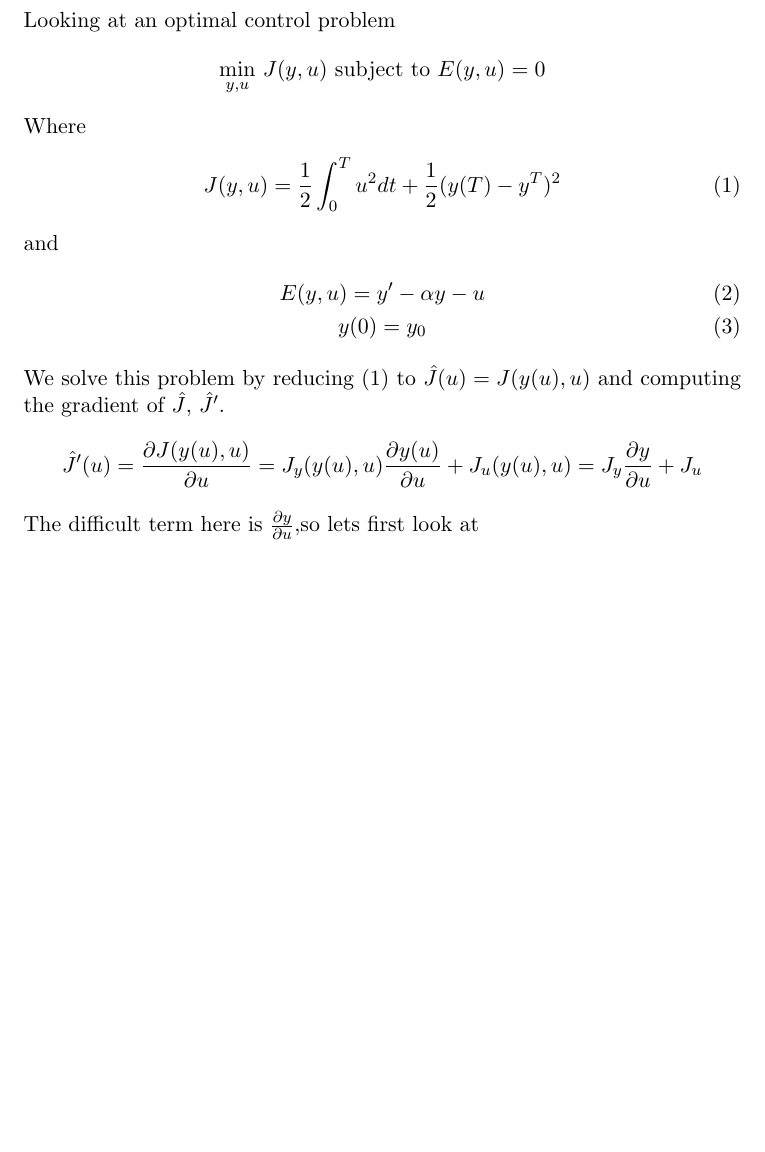
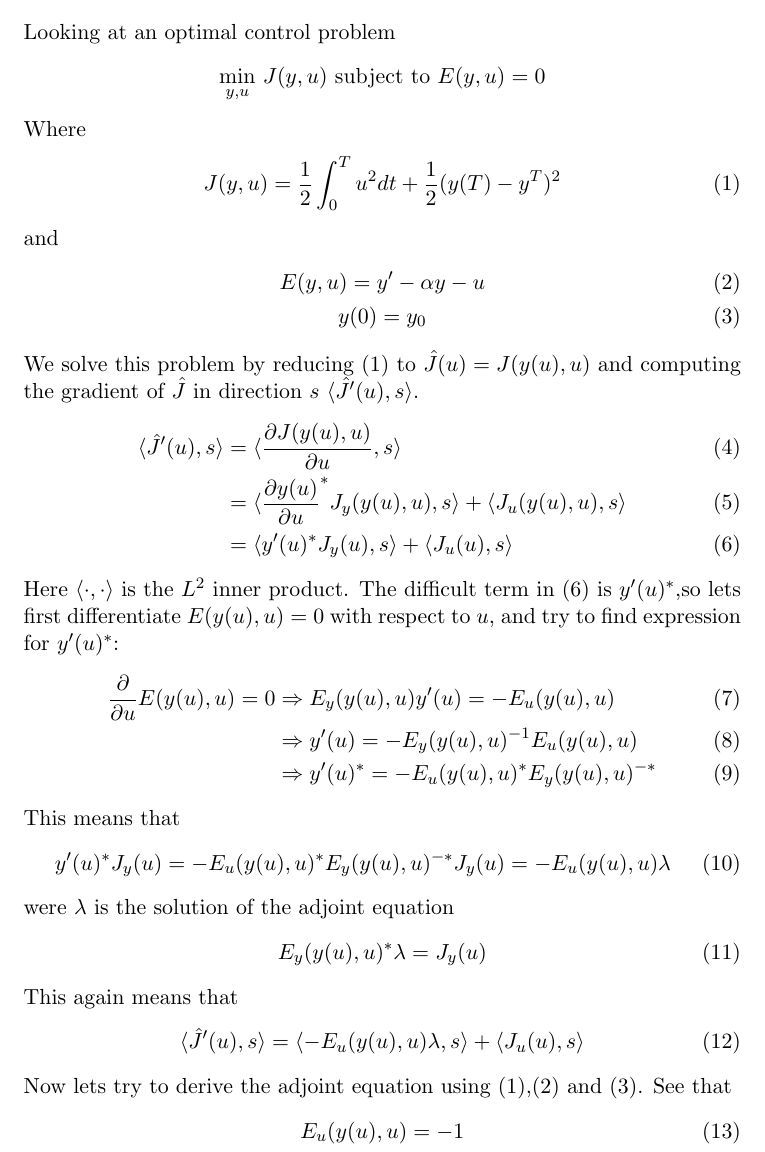
Before and after one commit to andrthu/mek4250, a LaTeX document (adjoint/report/write_up.tex): part of the page, cut so that both start at the same text, the shorter picture padded with empty space. Compiled offline with pdfLaTeX.

Commit message:
derive adjoint

```diff
--- a/adjoint/report/write_up.tex
+++ b/adjoint/report/write_up.tex
@@ -29,5 +29,27 @@ and
     E(y,u) = y'-\alpha y -u \\
     y(0)=y_0
 \end{gather}
-We solve this problem by reducing (1) to $\hat{J}(u) = J(y(u),u) $ and computing the gradient of $\hat{J}$, $\hat{J}'$. $$\hat{J}'(u) = \frac{\partial J(y(u),u)}{\partial u} = J_y(y(u),u)\frac{\partial y(u)}{\partial u} +J_u(y(u),u)=J_y\frac{\partial y}{\partial u} +J_u$$ The difficult term here is $\frac{\partial y}{\partial u}$,so lets first look at
+We solve this problem by reducing (1) to $\hat{J}(u) = J(y(u),u) $ and computing the gradient of $\hat{J}$ in direction $s$ $\langle\hat{J}'(u),s\rangle$. \begin{align}
+\langle\hat{J}'(u),s\rangle &= \langle\frac{\partial J(y(u),u)}{\partial u},s\rangle \\ &= \langle \frac{\partial y(u)}{\partial u}^*J_y(y(u),u),s\rangle + \langle J_u(y(u),u),s\rangle \\ &= \langle y'(u)^*J_y(u),s\rangle +\langle J_u(u),s\rangle
+\end{align}
+Here $\langle\cdot,\cdot\rangle$ is the $L^2$ inner product. The difficult term in (6) is $y'(u)^*$,so lets first differentiate $E(y(u),u)=0$ with respect to $u$, and try to find expression for $y'(u)^*$:
+\begin{align}
+\frac{\partial}{\partial u}E(y(u),u)=0 &\Rightarrow E_y(y(u),u)y'(u)=-E_u(y(u),u) \\ &\Rightarrow y'(u)=-E_y(y(u),u)^{-1}E_u(y(u),u) \\ &\Rightarrow y'(u)^* = -E_u(y(u),u)^*E_y(y(u),u)^{-*}
+\end{align}
+This means that
+\begin{gather}
+y'(u)^*J_y(u)=-E_u(y(u),u)^*E_y(y(u),u)^{-*}J_y(u)=-E_u(y(u),u)\lambda
+\end{gather}
+were $\lambda$ is the solution of the adjoint equation
+\begin{gather}
+E_y(y(u),u)^{*}\lambda=J_y(u)
+\end{gather}
+This again means that
+\begin{gather}
+\langle\hat{J}'(u),s\rangle=\langle -E_u(y(u),u)\lambda,s\rangle +\langle J_u(u),s\rangle
+\end{gather}
+Now lets try to derive the adjoint equation using (1),(2) and (3). See that
+\begin{align}
+E_u(y(u),u)&=-1
+\end{align}
 \end{document}
```
Also changed, not shown: adjoint/report/write_up.pdf, 1 other file.
